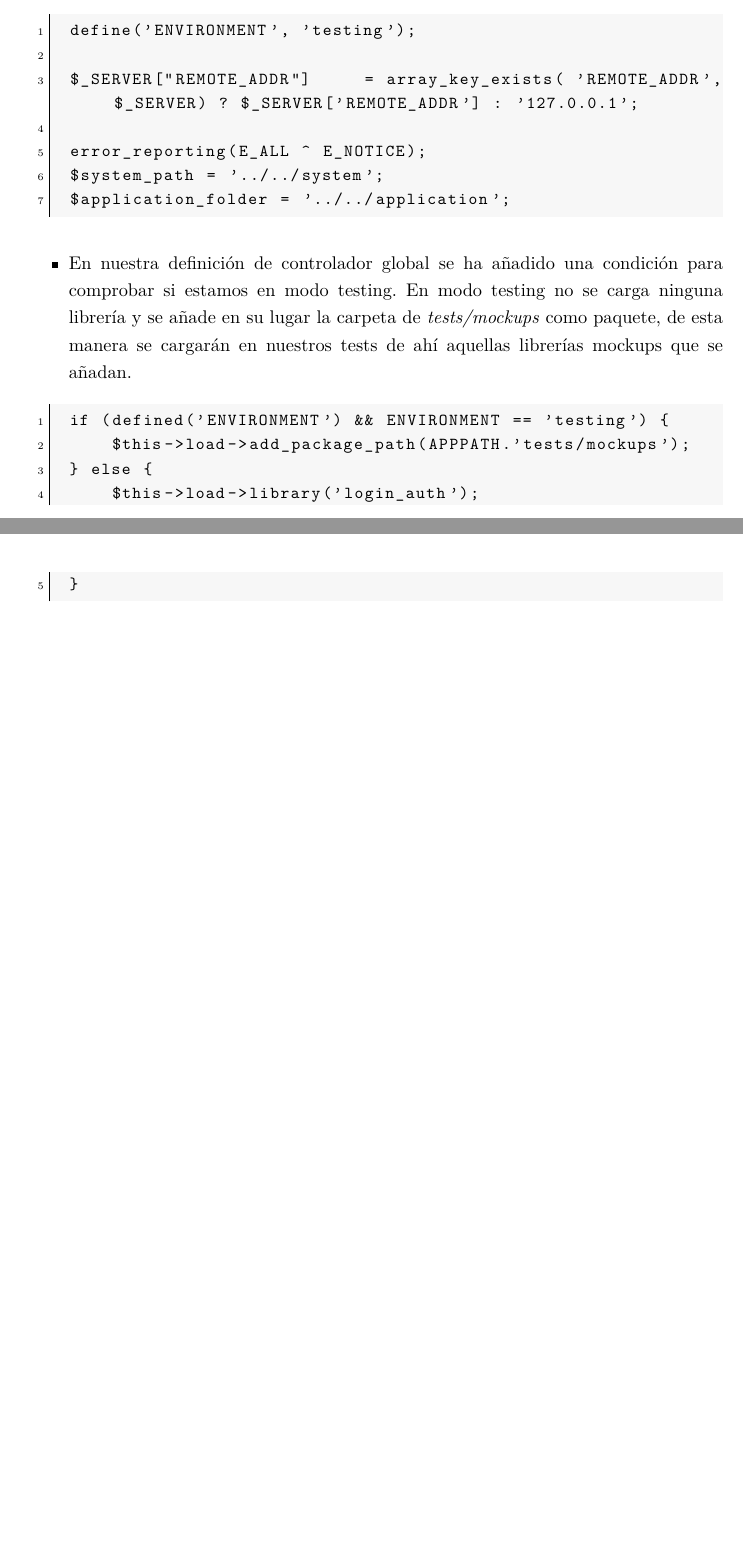
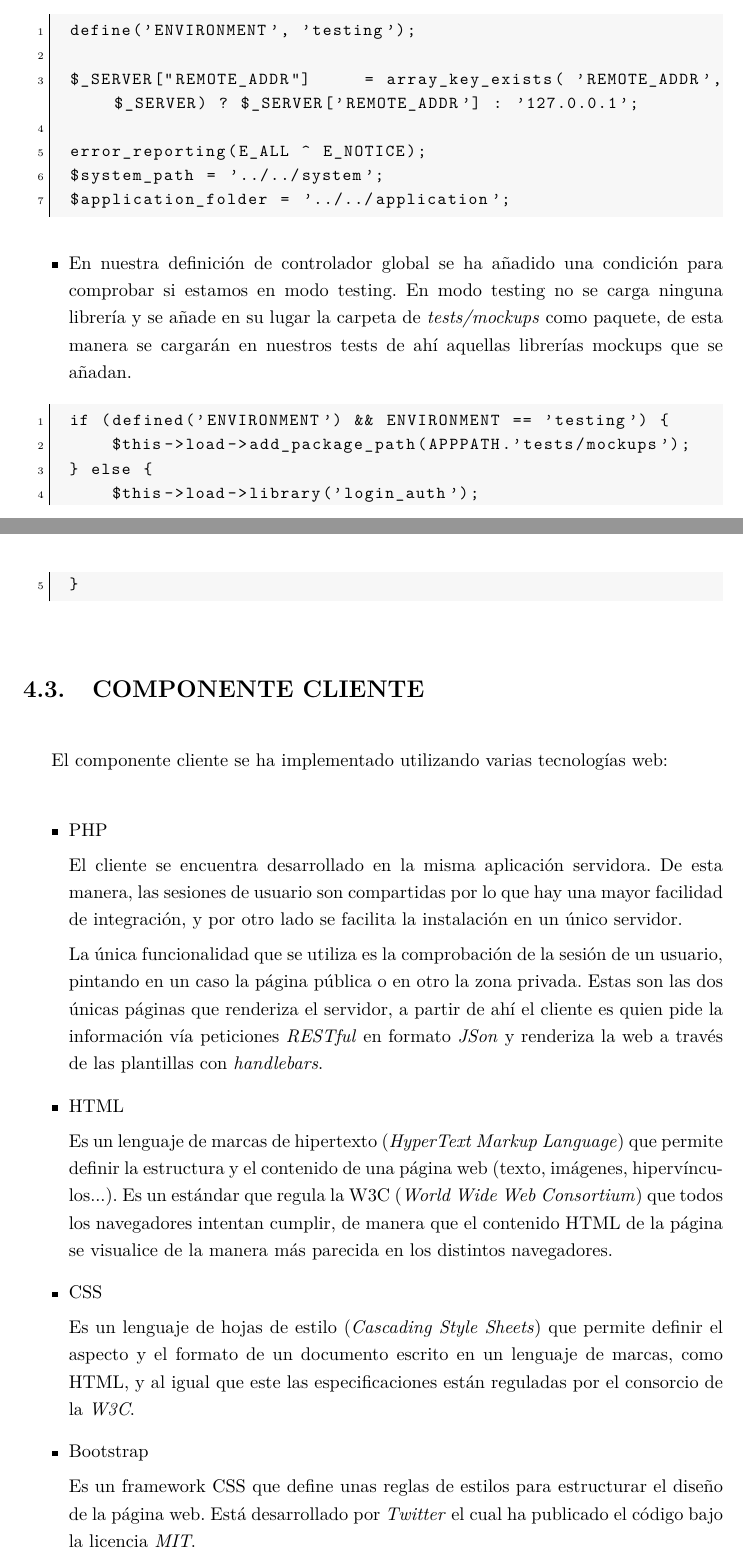
Before and after one commit to MiguelGonzalez/fribone-documentation, a LaTeX document (fribone.tex, which reads implementacion/section-cliente.tex): two parts of pages 46 and 47 of 50 before the commit and two parts of pages 47 and 48 of 52 after it, joined at a grey line, cut so that both start at the same text, the shorter picture padded with empty space. Compiled offline with pdfLaTeX; a LaTeX package or settings file that is missing is left out.

Commit message:
Añadido introducción a componente web

```diff
--- /dev/null
+++ b/implementacion/section-cliente.tex
@@ -0,0 +1,23 @@
+\section{COMPONENTE CLIENTE}
+
+El componente cliente se ha implementado utilizando varias tecnologías web:
+
+    \begin{itemize}
+
+        \item PHP
+
+            El cliente se encuentra desarrollado en la misma aplicación servidora. De esta manera, las sesiones de usuario son compartidas por lo que hay una mayor facilidad de integración, y por otro lado se facilita la instalación en un único servidor.
+
+            La única funcionalidad que se utiliza es la comprobación de la sesión de un usuario, pintando en un caso la página pública o en otro la zona privada. Estas son las dos únicas páginas que renderiza el servidor, a partir de ahí el cliente es quien pide la información vía peticiones \emph{RESTful} en formato \emph{JSon} y renderiza la web a través de las plantillas con \emph{handlebars}.
+
+        \item HTML
+
+            Es un lenguaje de marcas de hipertexto (\emph{HyperText Markup Language}) que permite definir la estructura y el contenido de una página web (texto, imágenes, hipervínculos...). Es un estándar que regula la W3C (\emph{World Wide Web Consortium}) que todos los navegadores intentan cumplir, de manera que el contenido HTML de la página se visualice de la manera más parecida en los distintos navegadores.
+
+        \item CSS
+
+            Es un lenguaje de hojas de estilo (\emph{Cascading Style Sheets}) que permite definir el aspecto y el formato de un documento escrito en un lenguaje de marcas, como HTML, y al igual que este las especificaciones están reguladas por el consorcio de la \emph{W3C}.
+
+        \item Bootstrap
+
+            Es un framework CSS que define unas reglas de estilos para estructurar el diseño de la página web. Está desarrollado por \emph{Twitter} el cual ha publicado el código bajo la licencia \emph{MIT}.
```
Also changed, not shown: implementacion/fribone-implementacion.tex (+2 -0 lines), implementacion/section-cliente.tex (27 more changed lines).
